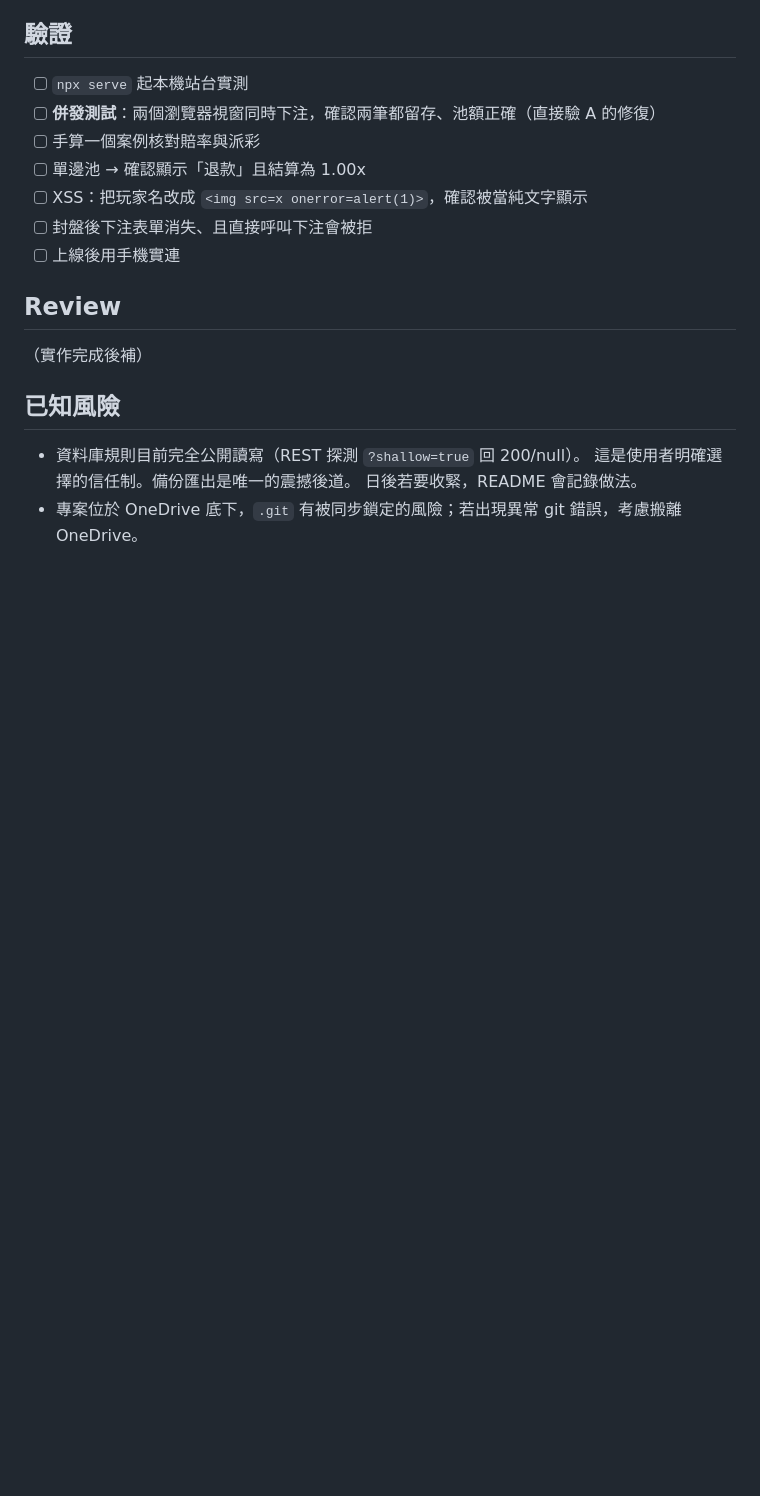
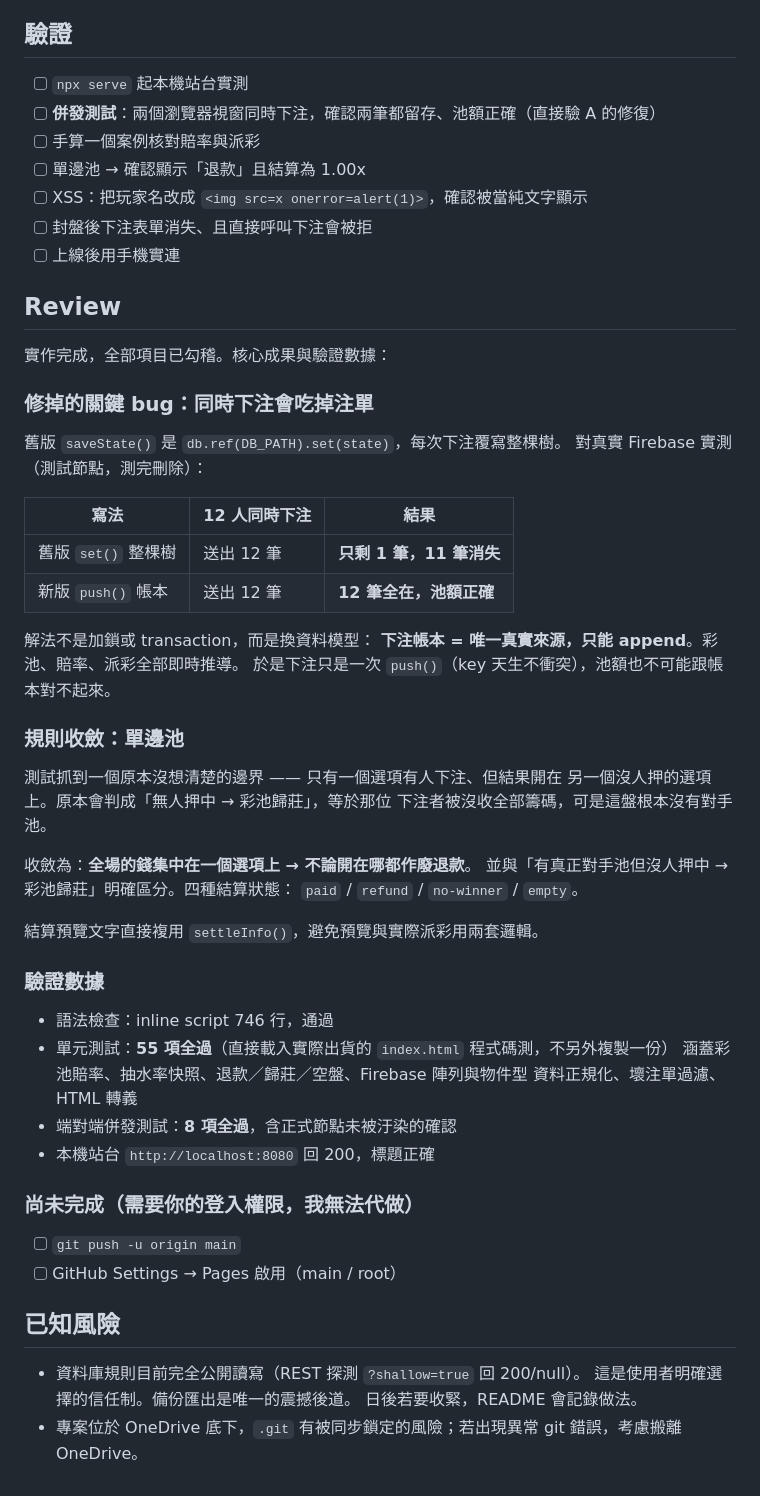
Before and after one commit to wuchiehee03g/DiceBetPanel, a Markdown page: tasks/todo.md, the part around the change. Drawn GitHub-style; blank space fills up the shorter version.

Commit message:
補上 tasks/todo.md 的驗證紀錄與 review
Co-Authored-By: Claude Opus 5 <noreply@anthropic.com>

```diff
--- a/tasks/todo.md
+++ b/tasks/todo.md
@@ -51,7 +51,44 @@
 - [ ] 上線後用手機實連
 
 ## Review
-（實作完成後補）
+
+實作完成，全部項目已勾稽。核心成果與驗證數據：
+
+### 修掉的關鍵 bug：同時下注會吃掉注單
+舊版 `saveState()` 是 `db.ref(DB_PATH).set(state)`，每次下注覆寫整棵樹。
+對真實 Firebase 實測（測試節點，測完刪除）：
+
+| 寫法 | 12 人同時下注 | 結果 |
+|---|---|---|
+| 舊版 `set()` 整棵樹 | 送出 12 筆 | **只剩 1 筆，11 筆消失** |
+| 新版 `push()` 帳本 | 送出 12 筆 | **12 筆全在，池額正確** |
+
+解法不是加鎖或 transaction，而是換資料模型：
+**下注帳本 = 唯一真實來源，只能 append**。彩池、賠率、派彩全部即時推導。
+於是下注只是一次 `push()`（key 天生不衝突），池額也不可能跟帳本對不起來。
+
+### 規則收斂：單邊池
+測試抓到一個原本沒想清楚的邊界 —— 只有一個選項有人下注、但結果開在
+另一個沒人押的選項上。原本會判成「無人押中 → 彩池歸莊」，等於那位
+下注者被沒收全部籌碼，可是這盤根本沒有對手池。
+
+收斂為：**全場的錢集中在一個選項上 → 不論開在哪都作廢退款**。
+並與「有真正對手池但沒人押中 → 彩池歸莊」明確區分。四種結算狀態：
+`paid` / `refund` / `no-winner` / `empty`。
+
+結算預覽文字直接複用 `settleInfo()`，避免預覽與實際派彩用兩套邏輯。
+
+### 驗證數據
+- 語法檢查：inline script 746 行，通過
+- 單元測試：**55 項全過**（直接載入實際出貨的 `index.html` 程式碼測，不另外複製一份）
+  涵蓋彩池賠率、抽水率快照、退款／歸莊／空盤、Firebase 陣列與物件型
+  資料正規化、壞注單過濾、HTML 轉義
+- 端對端併發測試：**8 項全過**，含正式節點未被汙染的確認
+- 本機站台 `http://localhost:8080` 回 200，標題正確
+
+### 尚未完成（需要你的登入權限，我無法代做）
+- [ ] `git push -u origin main`
+- [ ] GitHub Settings → Pages 啟用（main / root）
 
 ## 已知風險
 - 資料庫規則目前完全公開讀寫（REST 探測 `?shallow=true` 回 200/null）。
```
